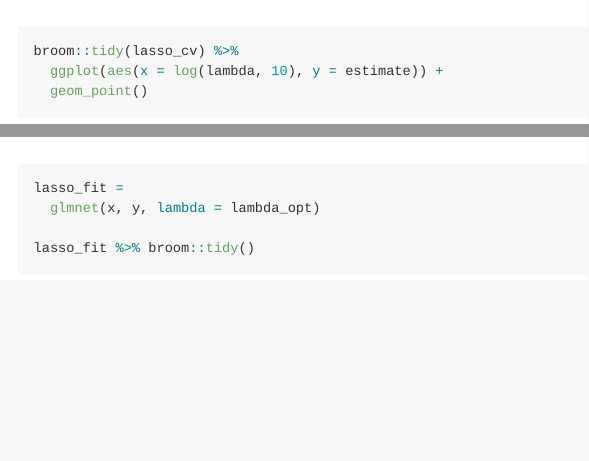
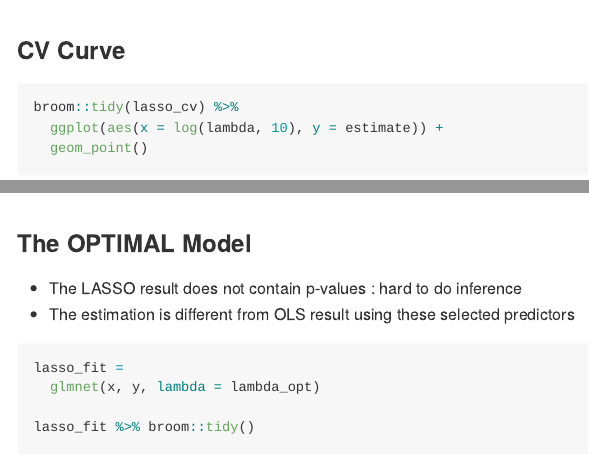
Before and after one commit to Doris-QiQi/Statistical-Learning---Extra-Topics, an R Markdown document (statistical_learning.Rmd): the page in a window 1100 px wide, from 3880 px down, and a second part further down, joined at a grey line. The pictures show the output file statistical_learning.md that the author committed with the source, drawn offline in the style of GitHub.

Commit message:
LASSO Part finished

````diff
--- a/statistical_learning.Rmd
+++ b/statistical_learning.Rmd
@@ -119,6 +119,7 @@
 ```
 
 
+### CV Curve
 
 ```{r}
 broom::tidy(lasso_cv) %>%
@@ -128,6 +129,12 @@
 ```
 
 
+### The OPTIMAL Model
+
+  * The LASSO result does not contain p-values : hard to do inference
+  * The estimation is different from OLS result using these selected predictors
+
+
 ```{r}
 lasso_fit =
   glmnet(x, y, lambda = lambda_opt)
````
Also changed, not shown: statistical_learning.md, statistical_learning.Rmd (1 more changed lines).
